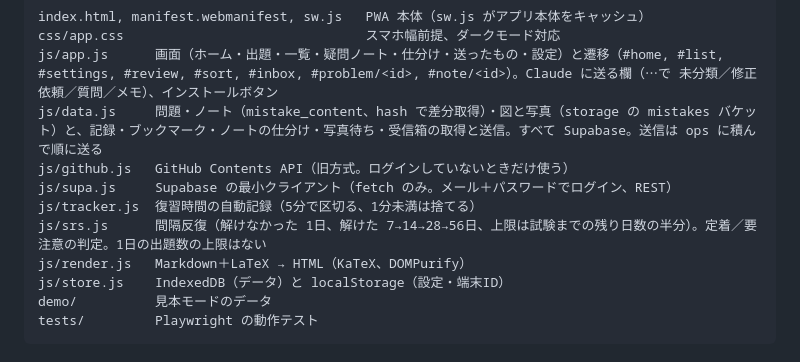
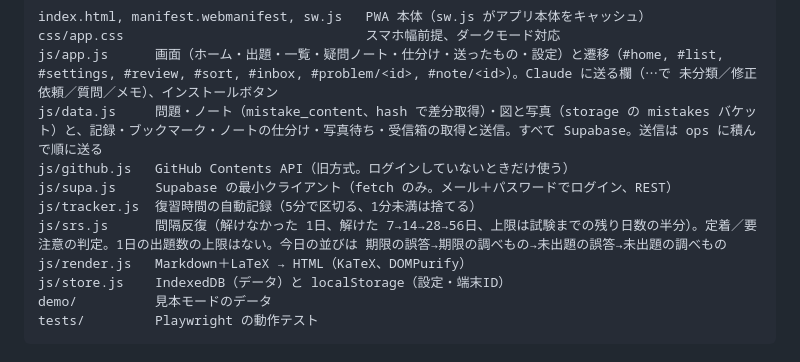
Before and after one commit to rolly634/study-mistakes-app, a Markdown page: CLAUDE.md, the part around the change. GitHub-like rendering.

Commit message:
CLAUDE.md：今日の並び
Co-Authored-By: Claude Opus 5.5 <noreply@anthropic.com>
Claude-Session: https://claude.ai/code/session_01LyjrqvvTydbJS7HVu9cMRF

```diff
--- a/CLAUDE.md
+++ b/CLAUDE.md
@@ -19,7 +19,7 @@ js/data.js     問題・ノート（mistake_content、hash で差分取得）・
 js/github.js   GitHub Contents API（旧方式。ログインしていないときだけ使う）
 js/supa.js     Supabase の最小クライアント（fetch のみ。メール＋パスワードでログイン、REST）
 js/tracker.js  復習時間の自動記録（5分で区切る、1分未満は捨てる）
-js/srs.js      間隔反復（解けなかった 1日、解けた 7→14→28→56日、上限は試験までの残り日数の半分）。定着／要注意の判定。1日の出題数の上限はない
+js/srs.js      間隔反復（解けなかった 1日、解けた 7→14→28→56日、上限は試験までの残り日数の半分）。定着／要注意の判定。1日の出題数の上限はない。今日の並びは 期限の誤答→期限の調べもの→未出題の誤答→未出題の調べもの
 js/render.js   Markdown＋LaTeX → HTML（KaTeX、DOMPurify）
 js/store.js    IndexedDB（データ）と localStorage（設定・端末ID）
 demo/          見本モードのデータ
```
